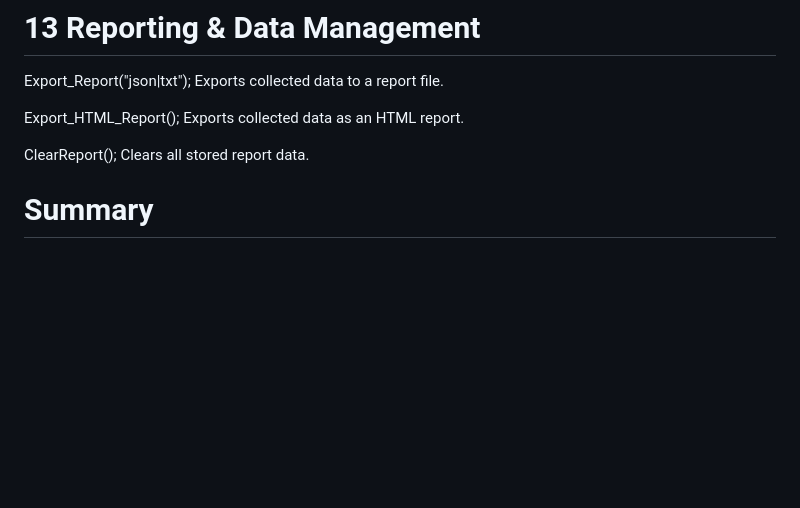
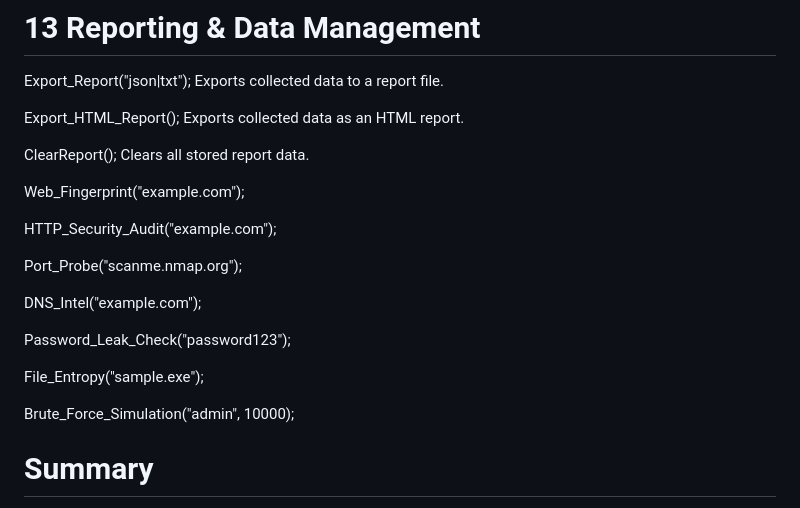
Before and after one commit to TanmayCzax/CyberPlus-1.0, a Markdown page: Cyber-Programming-language-Alpha-main/README.md, the part around the change. GitHub-like rendering; blank space fills up the shorter version.

Commit message:
Add new security functions to README
Added new functions for web security and analysis.

```diff
--- a/Cyber-Programming-language-Alpha-main/README.md
+++ b/Cyber-Programming-language-Alpha-main/README.md
@@ -143,6 +143,21 @@ Exports collected data as an HTML report.
 ClearReport();
 Clears all stored report data.
 
+Web_Fingerprint("example.com");
+
+HTTP_Security_Audit("example.com");
+
+Port_Probe("scanme.nmap.org");
+
+DNS_Intel("example.com");
+
+Password_Leak_Check("password123");
+
+File_Entropy("sample.exe");
+
+Brute_Force_Simulation("admin", 10000);
+
+
 # Summary
 
 Total commands: 29
```
